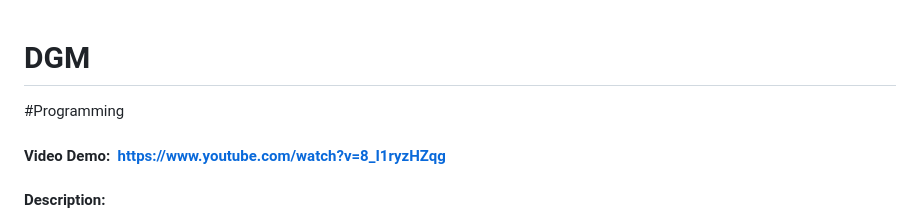
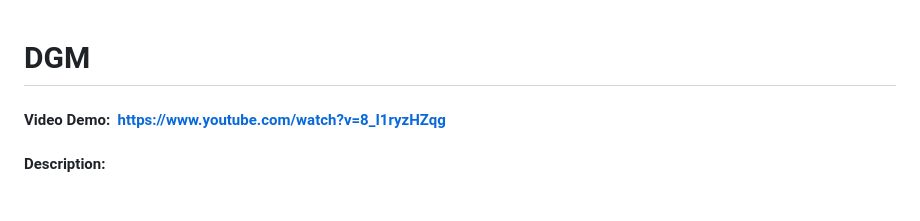
Before and after one commit to kingkardan98/DGM, a Markdown page: README.md, the part around the change printed below. Drawn GitHub-style.

Commit message:
Corrections

```diff
--- a/README.md
+++ b/README.md
@@ -1,5 +1,4 @@
 # DGM
-#Programming
 #### Video Demo:  <https://www.youtube.com/watch?v=8_I1ryzHZqg>
 #### Description:
 
```
Also changed, not shown: other parts of README.md (+2 -1 lines).
